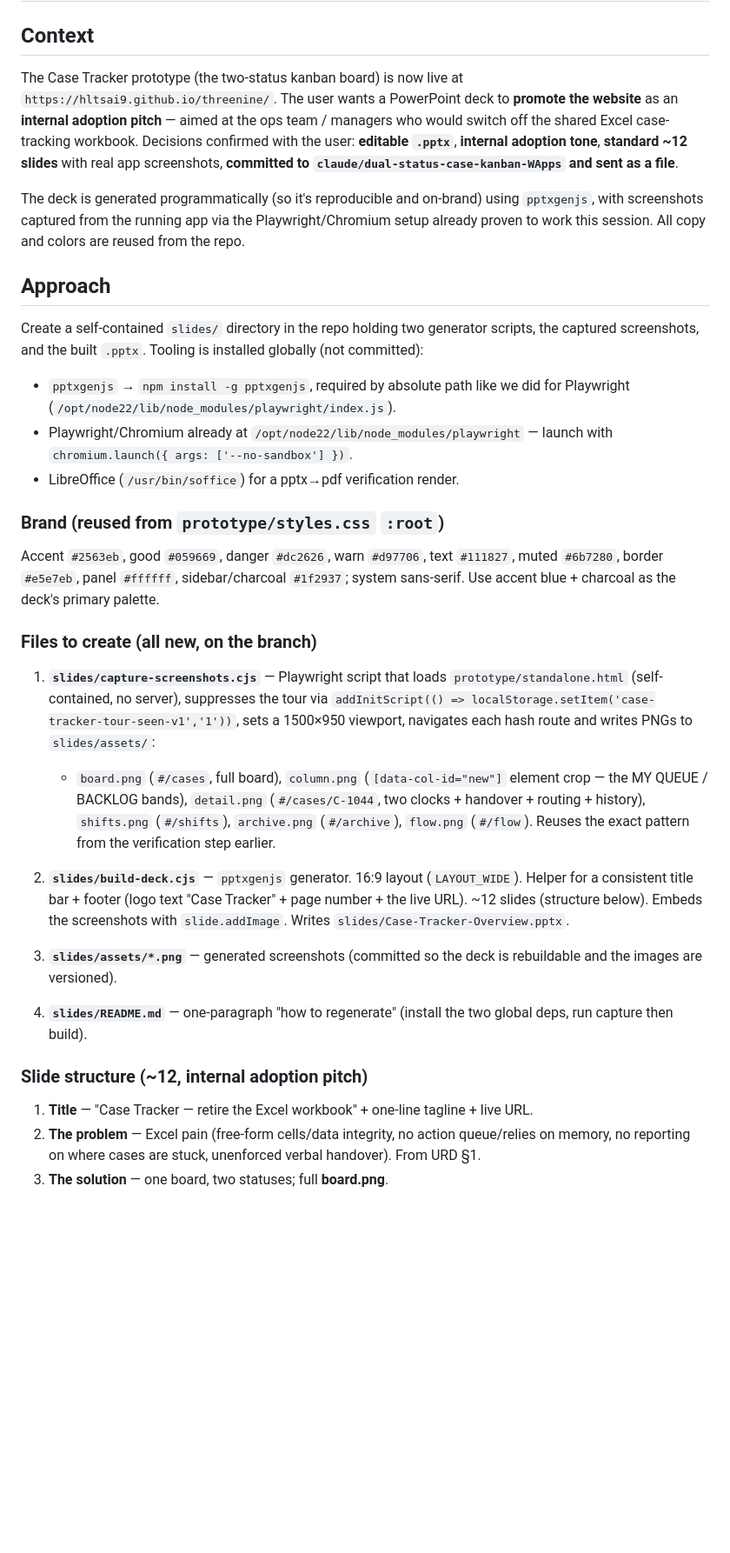
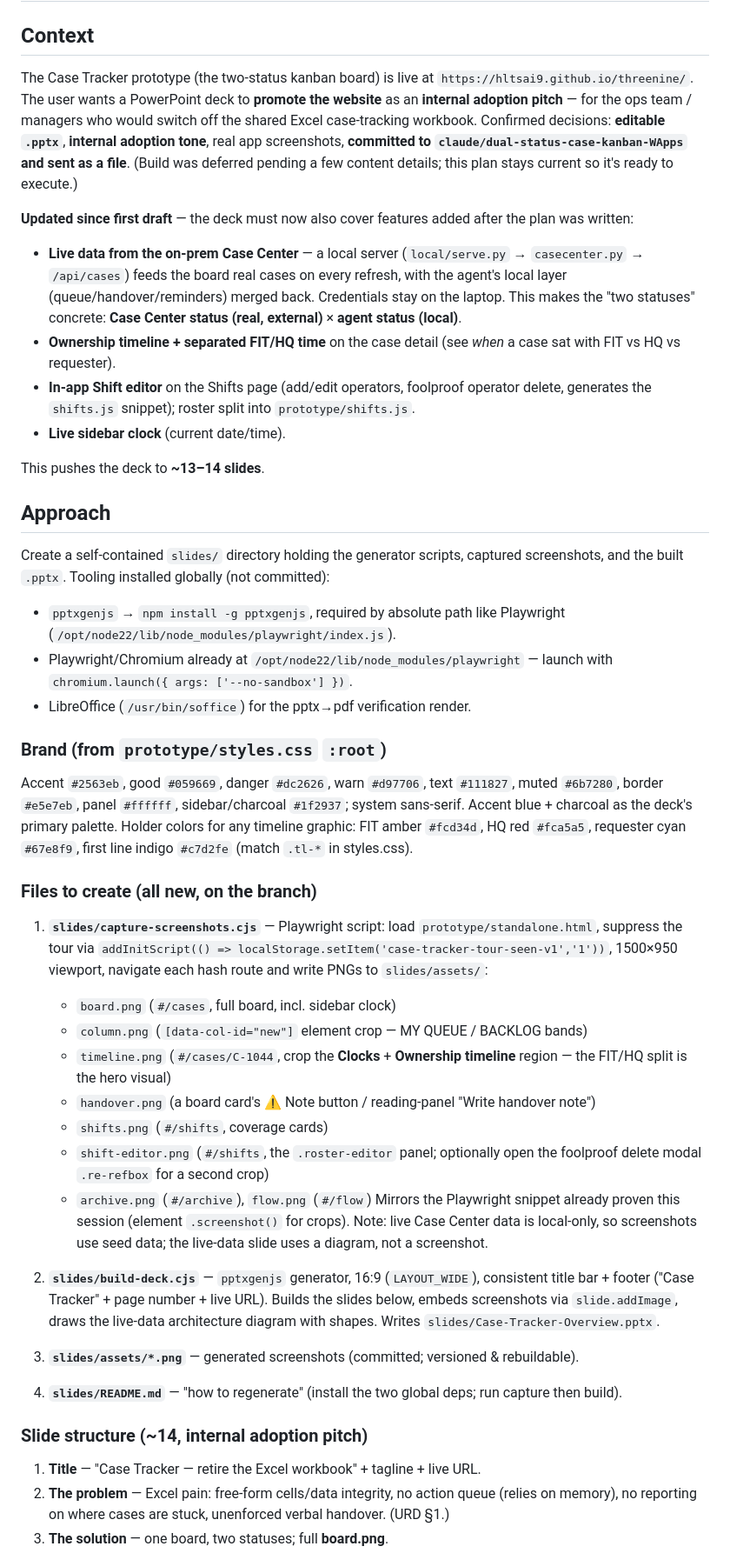
Before and after one commit to hltsai9/threenine, a Markdown page: docs/promo-slides-plan.md, the part around one of its changes. Shown at 87% size. Drawn GitHub-style; blank space fills up the shorter version.

Commit message:
docs: teach generate-data-js about Case Center; refresh promo-slides plan
generate-data-js skill:
- Add a "Relationship to Case Center (live data)" section: data.js is the seed/demo
  fallback; production reads live cases from on-prem Case Center via local/serve.py.
  Document the two-status split and the Case Center→board field mapping, and which fields
  are local/demo-only (agentStatus, handover, reminder, routing, history).
- Note that history powers the ownership timeline + FIT/HQ split, so seed realistic
  chronologically-spaced history chains; expand the history.kind list.

promo-slides-plan.md:
- Fold in features added since the draft: live Case Center data slide, ownership timeline +
  separated FIT/HQ time, in-app Shift editor with foolproof delete, sidebar clock.
- Grow to ~14 slides; add timeline/handover/shift-editor screenshots and a live-data
  architecture diagram; update verification counts.

```diff
--- a/docs/promo-slides-plan.md
+++ b/docs/promo-slides-plan.md
@@ -2,57 +2,78 @@
 
 ## Context
 
-The Case Tracker prototype (the two-status kanban board) is now live at
-`https://hltsai9.github.io/threenine/`. The user wants a PowerPoint deck to **promote
-the website** as an **internal adoption pitch** — aimed at the ops team / managers who
-would switch off the shared Excel case-tracking workbook. Decisions confirmed with the
-user: **editable `.pptx`**, **internal adoption tone**, **standard ~12 slides** with real
-app screenshots, **committed to `claude/dual-status-case-kanban-WApps` and sent as a file**.
+The Case Tracker prototype (the two-status kanban board) is live at
+`https://hltsai9.github.io/threenine/`. The user wants a PowerPoint deck to **promote the
+website** as an **internal adoption pitch** — for the ops team / managers who would switch
+off the shared Excel case-tracking workbook. Confirmed decisions: **editable `.pptx`**,
+**internal adoption tone**, real app screenshots, **committed to
+`claude/dual-status-case-kanban-WApps` and sent as a file**. (Build was deferred pending a
+few content details; this plan stays current so it's ready to execute.)
 
-The deck is generated programmatically (so it's reproducible and on-brand) using
-`pptxgenjs`, with screenshots captured from the running app via the Playwright/Chromium
-setup already proven to work this session. All copy and colors are reused from the repo.
+**Updated since first draft** — the deck must now also cover features added after the plan
+was written:
+- **Live data from the on-prem Case Center** — a local server (`local/serve.py` →
+  `casecenter.py` → `/api/cases`) feeds the board real cases on every refresh, with the
+  agent's local layer (queue/handover/reminders) merged back. Credentials stay on the
+  laptop. This makes the "two statuses" concrete: **Case Center status (real, external)** ×
+  **agent status (local)**.
+- **Ownership timeline + separated FIT/HQ time** on the case detail (see *when* a case sat
+  with FIT vs HQ vs requester).
+- **In-app Shift editor** on the Shifts page (add/edit operators, foolproof operator
+  delete, generates the `shifts.js` snippet); roster split into `prototype/shifts.js`.
+- **Live sidebar clock** (current date/time).
+
+This pushes the deck to **~13–14 slides**.
 
 ## Approach
 
-Create a self-contained `slides/` directory in the repo holding two generator scripts, the
-captured screenshots, and the built `.pptx`. Tooling is installed globally (not committed):
-- `pptxgenjs` → `npm install -g pptxgenjs`, required by absolute path like we did for
-  Playwright (`/opt/node22/lib/node_modules/playwright/index.js`).
+Create a self-contained `slides/` directory holding the generator scripts, captured
+screenshots, and the built `.pptx`. Tooling installed globally (not committed):
+- `pptxgenjs` → `npm install -g pptxgenjs`, required by absolute path like Playwright
+  (`/opt/node22/lib/node_modules/playwright/index.js`).
 - Playwright/Chromium already at `/opt/node22/lib/node_modules/playwright` — launch with
   `chromium.launch({ args: ['--no-sandbox'] })`.
-- LibreOffice (`/usr/bin/soffice`) for a pptx→pdf verification render.
+- LibreOffice (`/usr/bin/soffice`) for the pptx→pdf verification render.
 
-### Brand (reused from `prototype/styles.css` `:root`)
+### Brand (from `prototype/styles.css` `:root`)
 Accent `#2563eb`, good `#059669`, danger `#dc2626`, warn `#d97706`, text `#111827`,
 muted `#6b7280`, border `#e5e7eb`, panel `#ffffff`, sidebar/charcoal `#1f2937`; system
-sans-serif. Use accent blue + charcoal as the deck's primary palette.
+sans-serif. Accent blue + charcoal as the deck's primary palette. Holder colors for any
+timeline graphic: FIT amber `#fcd34d`, HQ red `#fca5a5`, requester cyan `#67e8f9`, first
+line indigo `#c7d2fe` (match `.tl-*` in styles.css).
 
 ### Files to create (all new, on the branch)
 
-1. **`slides/capture-screenshots.cjs`** — Playwright script that loads
-   `prototype/standalone.html` (self-contained, no server), suppresses the tour via
-   `addInitScript(() => localStorage.setItem('case-tracker-tour-seen-v1','1'))`, sets a
-   1500×950 viewport, navigates each hash route and writes PNGs to `slides/assets/`:
-   - `board.png` (`#/cases`, full board), `column.png` (`[data-col-id="new"]` element crop —
-     the MY QUEUE / BACKLOG bands), `detail.png` (`#/cases/C-1044`, two clocks + handover +
-     routing + history), `shifts.png` (`#/shifts`), `archive.png` (`#/archive`),
-     `flow.png` (`#/flow`). Reuses the exact pattern from the verification step earlier.
+1. **`slides/capture-screenshots.cjs`** — Playwright script: load
+   `prototype/standalone.html`, suppress the tour via
+   `addInitScript(() => localStorage.setItem('case-tracker-tour-seen-v1','1'))`, 1500×950
+   viewport, navigate each hash route and write PNGs to `slides/assets/`:
+   - `board.png` (`#/cases`, full board, incl. sidebar clock)
+   - `column.png` (`[data-col-id="new"]` element crop — MY QUEUE / BACKLOG bands)
+   - `timeline.png` (`#/cases/C-1044`, crop the **Clocks** + **Ownership timeline** region —
+     the FIT/HQ split is the hero visual)
+   - `handover.png` (a board card's ⚠ Note button / reading-panel "Write handover note")
+   - `shifts.png` (`#/shifts`, coverage cards)
+   - `shift-editor.png` (`#/shifts`, the `.roster-editor` panel; optionally open the
+     foolproof delete modal `.re-refbox` for a second crop)
+   - `archive.png` (`#/archive`), `flow.png` (`#/flow`)
+   Mirrors the Playwright snippet already proven this session (element `.screenshot()` for
+   crops). Note: live Case Center data is local-only, so screenshots use seed data; the
+   live-data slide uses a diagram, not a screenshot.
 
-2. **`slides/build-deck.cjs`** — `pptxgenjs` generator. 16:9 layout (`LAYOUT_WIDE`).
-   Helper for a consistent title bar + footer (logo text "Case Tracker" + page number +
-   the live URL). ~12 slides (structure below). Embeds the screenshots with
-   `slide.addImage`. Writes `slides/Case-Tracker-Overview.pptx`.
+2. **`slides/build-deck.cjs`** — `pptxgenjs` generator, 16:9 (`LAYOUT_WIDE`), consistent
+   title bar + footer ("Case Tracker" + page number + live URL). Builds the slides below,
+   embeds screenshots via `slide.addImage`, draws the live-data architecture diagram with
+   shapes. Writes `slides/Case-Tracker-Overview.pptx`.
 
-3. **`slides/assets/*.png`** — generated screenshots (committed so the deck is rebuildable
-   and the images are versioned).
+3. **`slides/assets/*.png`** — generated screenshots (committed; versioned & rebuildable).
 
-4. **`slides/README.md`** — one-paragraph "how to regenerate" (install the two global deps,
-   run capture then build).
+4. **`slides/README.md`** — "how to regenerate" (install the two global deps; run capture
+   then build).
 
-### Slide structure (~12, internal adoption pitch)
+### Slide structure (~14, internal adoption pitch)
 
-1. **Title** — "Case Tracker — retire the Excel workbook" + one-line tagline + live URL.
-2. **The problem** — Excel pain (free-form cells/data integrity, no action queue/relies on
-   memory, no reporting on where cases are stuck, unenforced verbal handover). From URD §1.
+1. **Title** — "Case Tracker — retire the Excel workbook" + tagline + live URL.
+2. **The problem** — Excel pain: free-form cells/data integrity, no action queue (relies on
+   memory), no reporting on where cases are stuck, unenforced verbal handover. (URD §1.)
 3. **The solution** — one board, two statuses; full **board.png**.
```
Also changed, not shown: other parts of docs/promo-slides-plan.md (+35 -25 lines), 1 other file.
